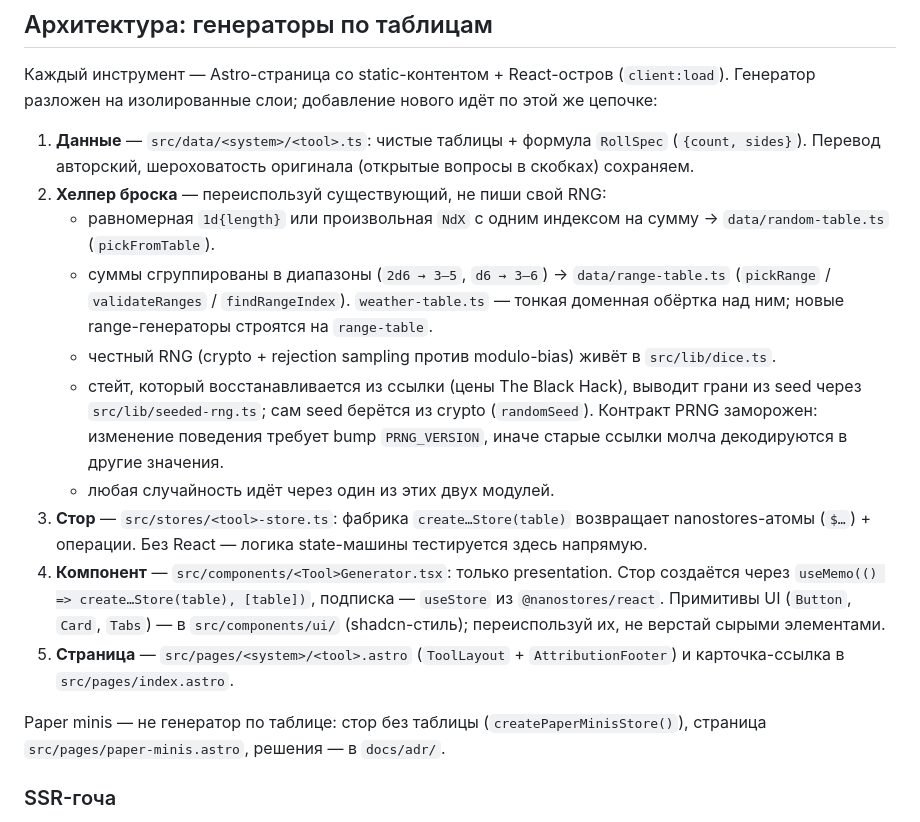
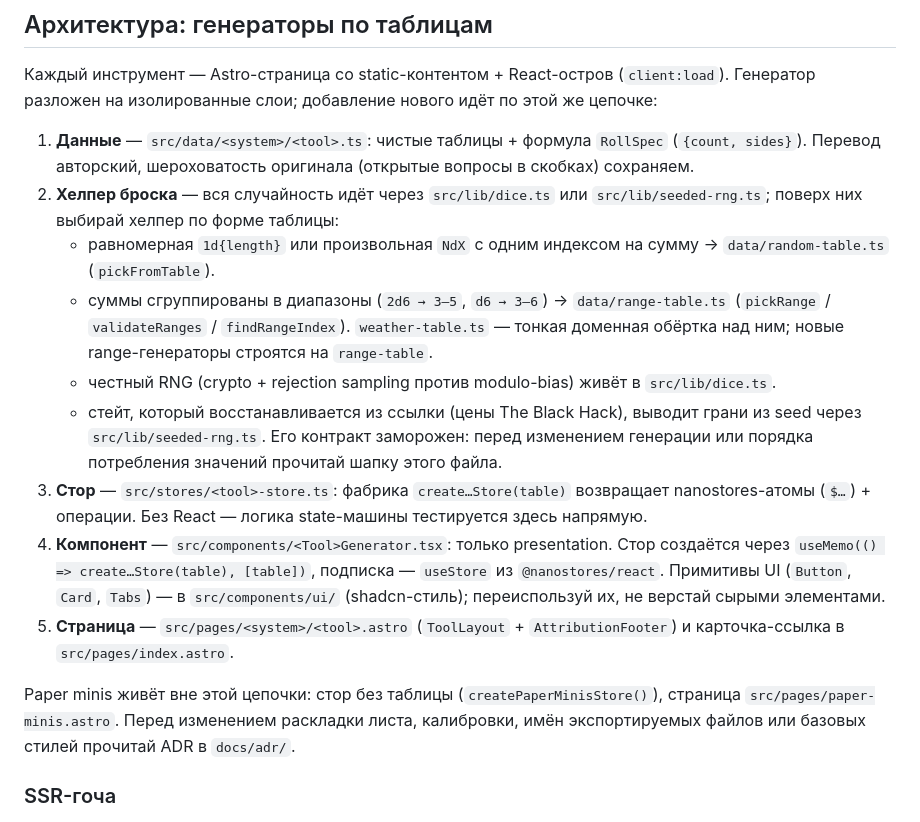
Before and after one commit to Seigiard/ttrpg-tools, a Markdown page: CLAUDE.md, the part around the change. Rendered like a GitHub page.

Commit message:
Point CLAUDE.md at the RNG contract and Paper minis ADRs (#155)
After a writing-for-agents review: one positive lead names both RNG
modules instead of a ban plus a restatement, the seeded-rng line points
at the file header instead of copying its contract, and the Paper minis
line says when to read the ADRs.

```diff
--- a/CLAUDE.md
+++ b/CLAUDE.md
@@ -45,17 +45,16 @@ Browser-тесты Paper minis живут в `tests/paper-minis/`. Меняеш
 Каждый инструмент — Astro-страница со static-контентом + React-остров (`client:load`). Генератор разложен на изолированные слои; добавление нового идёт по этой же цепочке:
 
 1. **Данные** — `src/data/<system>/<tool>.ts`: чистые таблицы + формула `RollSpec` (`{count, sides}`). Перевод авторский, шероховатость оригинала (открытые вопросы в скобках) сохраняем.
-2. **Хелпер броска** — переиспользуй существующий, не пиши свой RNG:
+2. **Хелпер броска** — вся случайность идёт через `src/lib/dice.ts` или `src/lib/seeded-rng.ts`; поверх них выбирай хелпер по форме таблицы:
    - равномерная `1d{length}` или произвольная `NdX` с одним индексом на сумму → `data/random-table.ts` (`pickFromTable`).
    - суммы сгруппированы в диапазоны (`2d6 → 3–5`, `d6 → 3–6`) → `data/range-table.ts` (`pickRange` / `validateRanges` / `findRangeIndex`). `weather-table.ts` — тонкая доменная обёртка над ним; новые range-генераторы строятся на `range-table`.
    - честный RNG (crypto + rejection sampling против modulo-bias) живёт в `src/lib/dice.ts`.
-   - стейт, который восстанавливается из ссылки (цены The Black Hack), выводит грани из seed через `src/lib/seeded-rng.ts`; сам seed берётся из crypto (`randomSeed`). Контракт PRNG заморожен: изменение поведения требует bump `PRNG_VERSION`, иначе старые ссылки молча декодируются в другие значения.
-   - любая случайность идёт через один из этих двух модулей.
+   - стейт, который восстанавливается из ссылки (цены The Black Hack), выводит грани из seed через `src/lib/seeded-rng.ts`. Его контракт заморожен: перед изменением генерации или порядка потребления значений прочитай шапку этого файла.
 3. **Стор** — `src/stores/<tool>-store.ts`: фабрика `create…Store(table)` возвращает nanostores-атомы (`$…`) + операции. Без React — логика state-машины тестируется здесь напрямую.
 4. **Компонент** — `src/components/<Tool>Generator.tsx`: только presentation. Стор создаётся через `useMemo(() => create…Store(table), [table])`, подписка — `useStore` из `@nanostores/react`. Примитивы UI (`Button`, `Card`, `Tabs`) — в `src/components/ui/` (shadcn-стиль); переиспользуй их, не верстай сырыми элементами.
 5. **Страница** — `src/pages/<system>/<tool>.astro` (`ToolLayout` + `AttributionFooter`) и карточка-ссылка в `src/pages/index.astro`.
 
-Paper minis — не генератор по таблице: стор без таблицы (`createPaperMinisStore()`), страница `src/pages/paper-minis.astro`, решения — в `docs/adr/`.
+Paper minis живёт вне этой цепочки: стор без таблицы (`createPaperMinisStore()`), страница `src/pages/paper-minis.astro`. Перед изменением раскладки листа, калибровки, имён экспортируемых файлов или базовых стилей прочитай ADR в `docs/adr/`.
 
 ### SSR-гоча
 
```
